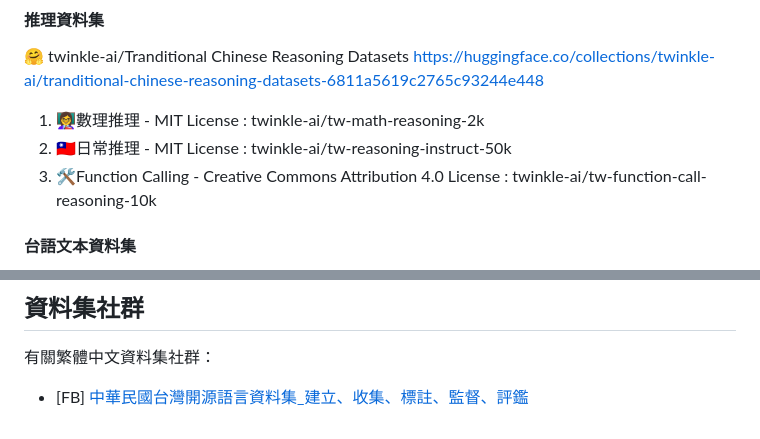
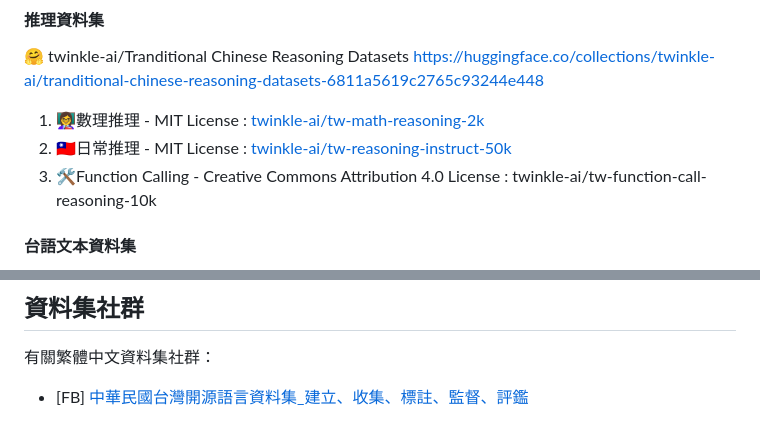
Before and after one commit to stuser/Awesome_TC_Datasets, a Markdown page: README.md, 2 parts joined by grey strips. GitHub-like rendering.

Commit message:
README.md updated from https://stackedit.io/

```diff
--- a/README.md
+++ b/README.md
@@ -17,8 +17,8 @@ Awesome Traditional Chinese Datasets:
 
 #### 推理資料集
 🤗 twinkle-ai/Tranditional Chinese Reasoning Datasets https://huggingface.co/collections/twinkle-ai/tranditional-chinese-reasoning-datasets-6811a5619c2765c93244e448
-1. 👩‍🏫數理推理 - MIT License : twinkle-ai/tw-math-reasoning-2k
-2. 🇹🇼日常推理 - MIT License : twinkle-ai/tw-reasoning-instruct-50k
+1. 👩‍🏫數理推理 - MIT License : [twinkle-ai/tw-math-reasoning-2k](https://huggingface.co/datasets/twinkle-ai/tw-math-reasoning-2k)
+2. 🇹🇼日常推理 - MIT License : [twinkle-ai/tw-reasoning-instruct-50k](https://huggingface.co/datasets/twinkle-ai/tw-reasoning-instruct-50k)
 3. 🛠Function Calling - Creative Commons Attribution 4.0 License : twinkle-ai/tw-function-call-reasoning-10k
 
 #### 台語文本資料集
@@ -63,5 +63,5 @@ IMA Taiwan Tongues專案新建且已經公開的語料庫:(https://huggingface.c
 有關繁體中文資料集社群：
 - [FB] [中華民國台灣開源語言資料集_建立、收集、標註、監督、評鑑](https://www.facebook.com/groups/290103150640341/)
 <!--stackedit_data:
-eyJoaXN0b3J5IjpbODg1ODEyNDM2XX0=
+eyJoaXN0b3J5IjpbLTE0NzgxODE3NDVdfQ==
 -->
```
